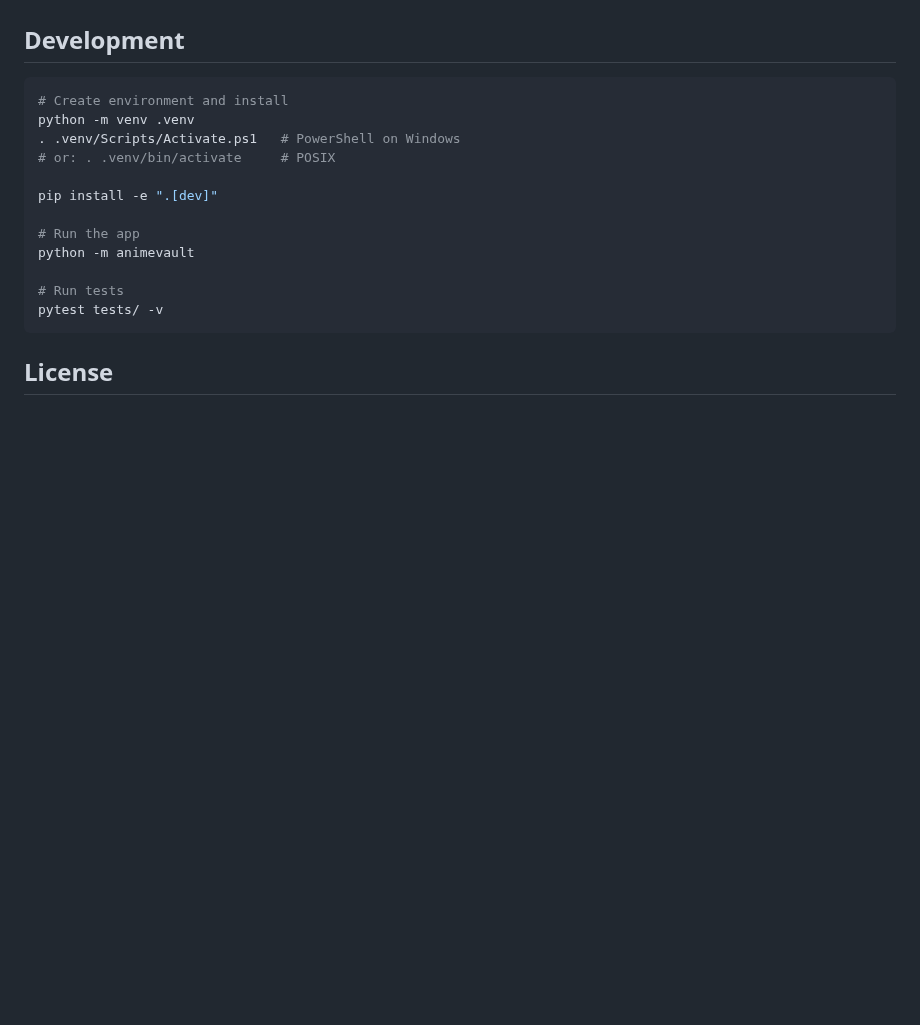
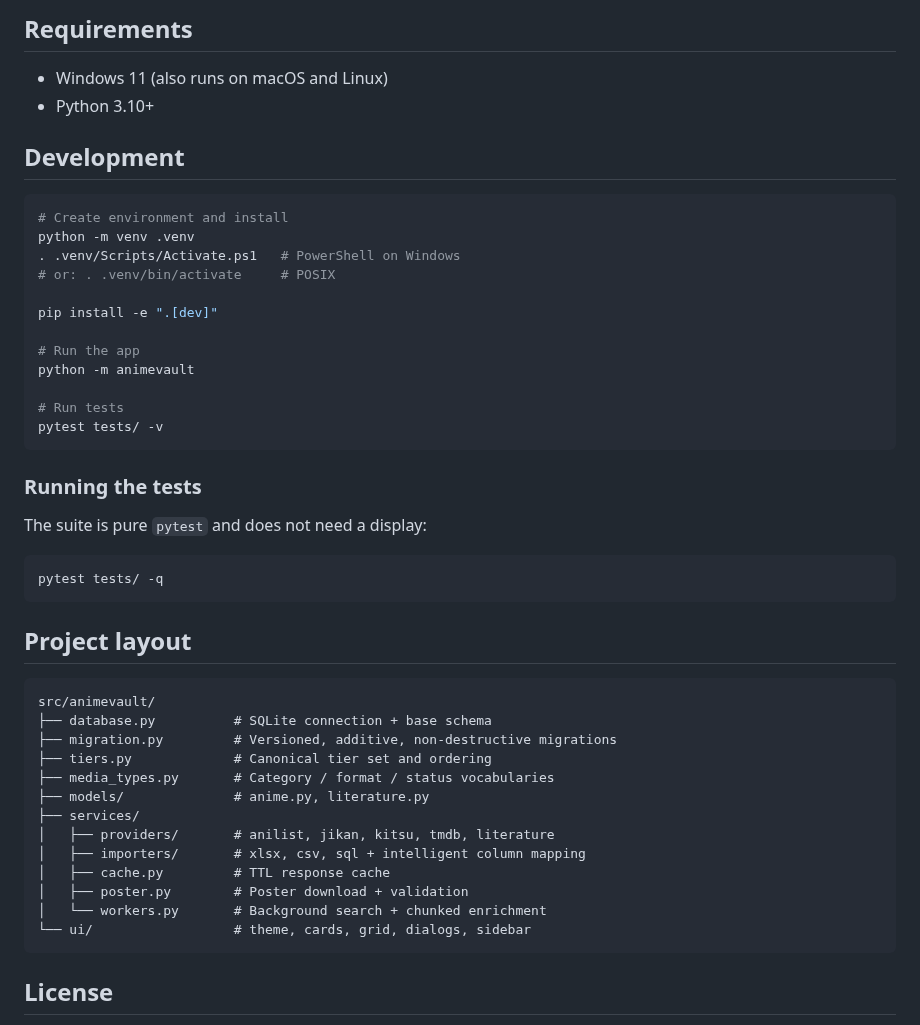
Before and after one commit to rudy0senpai/AniListVault, a Markdown page: README.md, the part around one of its changes. Rendered like a GitHub page; blank space fills up the shorter version.

````diff
--- a/README.md
+++ b/README.md
@@ -16,3 +60,7 @@ No external APIs (Jikan, AniList, Kitsu, TMDB, AniDB), no metadata enrichment, n
+## Requirements
+
+- Windows 11 (also runs on macOS and Linux)
+- Python 3.10+
 
 ## Development
 
@@ -31,6 +79,32 @@ python -m animevault
 pytest tests/ -v
 ```
 
+### Running the tests
+
+The suite is pure `pytest` and does not need a display:
+
+```bash
+pytest tests/ -q
+```
+
+## Project layout
+
+```
+src/animevault/
+├── database.py          # SQLite connection + base schema
+├── migration.py         # Versioned, additive, non-destructive migrations
+├── tiers.py             # Canonical tier set and ordering
+├── media_types.py       # Category / format / status vocabularies
+├── models/              # anime.py, literature.py
+├── services/
+│   ├── providers/       # anilist, jikan, kitsu, tmdb, literature
+│   ├── importers/       # xlsx, csv, sql + intelligent column mapping
+│   ├── cache.py         # TTL response cache
+│   ├── poster.py        # Poster download + validation
+│   └── workers.py       # Background search + chunked enrichment
+└── ui/                  # theme, cards, grid, dialogs, sidebar
+```
+
 ## License
 
 MIT
````
Also changed, not shown: other parts of README.md (+53 -9 lines), preview/anime-tab-add-dialog.png (added), preview/anime-tab-library.png (added), preview/manga-tab.png (added), preview/manhua-tab.png (added), preview/manhwa-tab.png (added), 11 other files.
